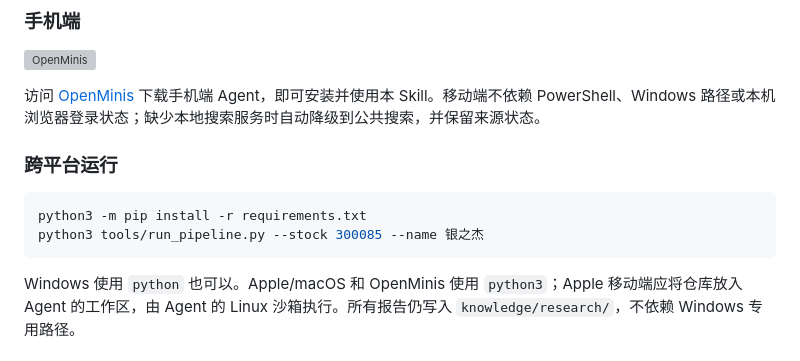
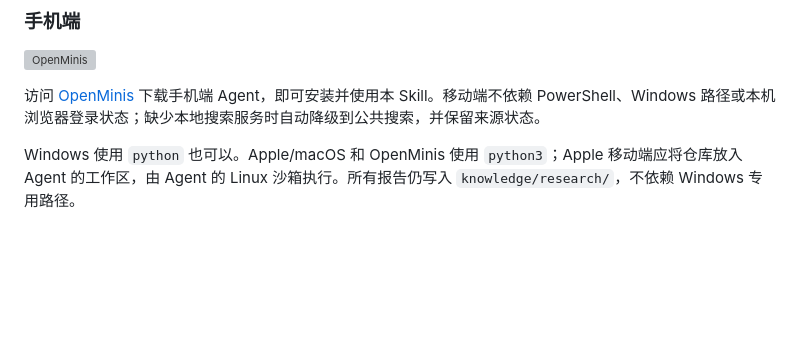
Before and after one commit to acchair/moda-v3-agent-skill, a Markdown page: README.md, the part around the change. Rendered like a GitHub page; blank space fills up the shorter version; grey boxes are pictures that could not be loaded.

````diff
--- a/README.md
+++ b/README.md
@@ -121,13 +121,6 @@ python tools/export_skill_output.py --stock 000001 --name 平安银行 --input f
 
 访问 [OpenMinis](https://openminis.app/) 下载手机端 Agent，即可安装并使用本 Skill。移动端不依赖 PowerShell、Windows 路径或本机浏览器登录状态；缺少本地搜索服务时自动降级到公共搜索，并保留来源状态。
 
-### 跨平台运行
-
-```bash
-python3 -m pip install -r requirements.txt
-python3 tools/run_pipeline.py --stock 300085 --name 银之杰
-```
-
 Windows 使用 `python` 也可以。Apple/macOS 和 OpenMinis 使用 `python3`；Apple 移动端应将仓库放入 Agent 的工作区，由 Agent 的 Linux 沙箱执行。所有报告仍写入 `knowledge/research/`，不依赖 Windows 专用路径。
 
 ## 隐私与安全
````
